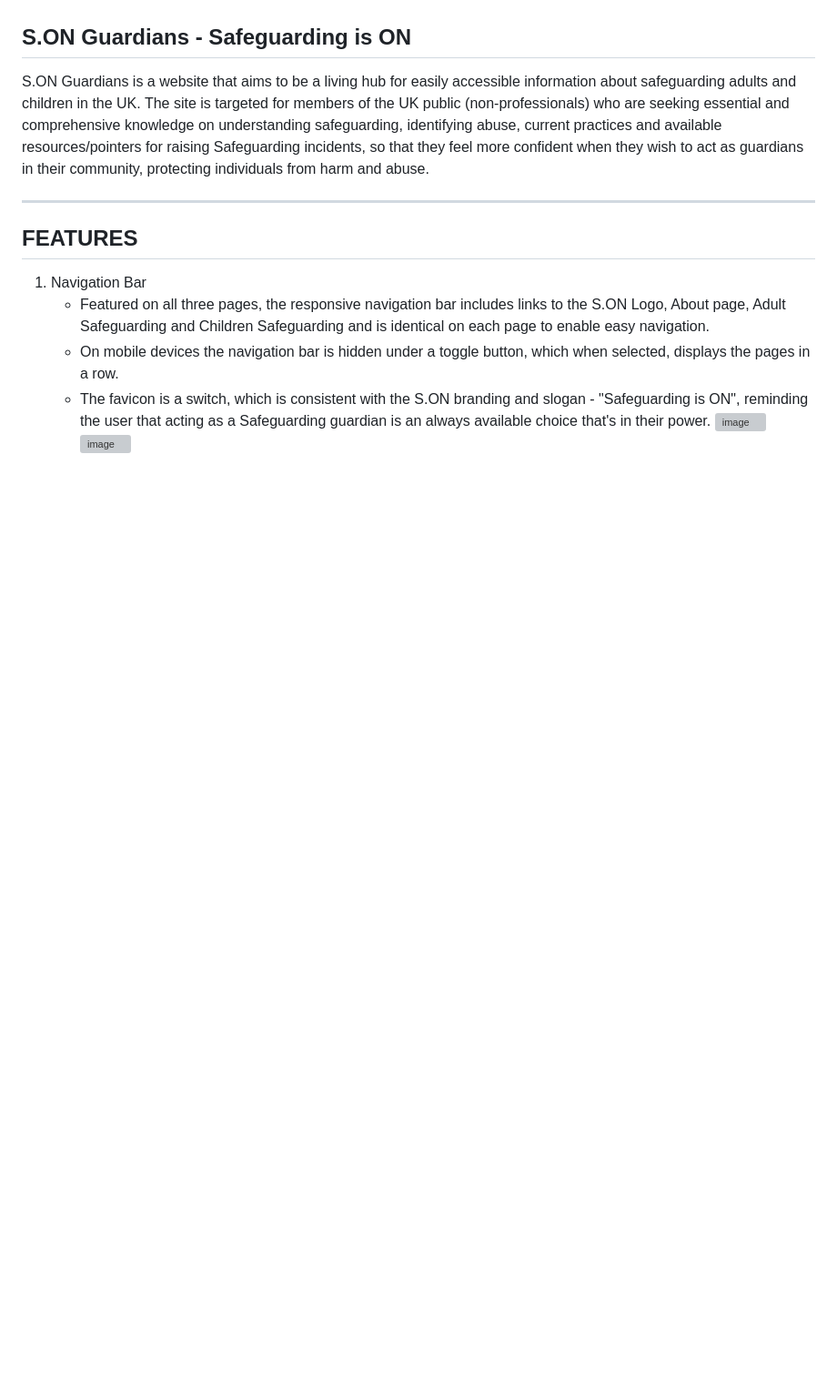
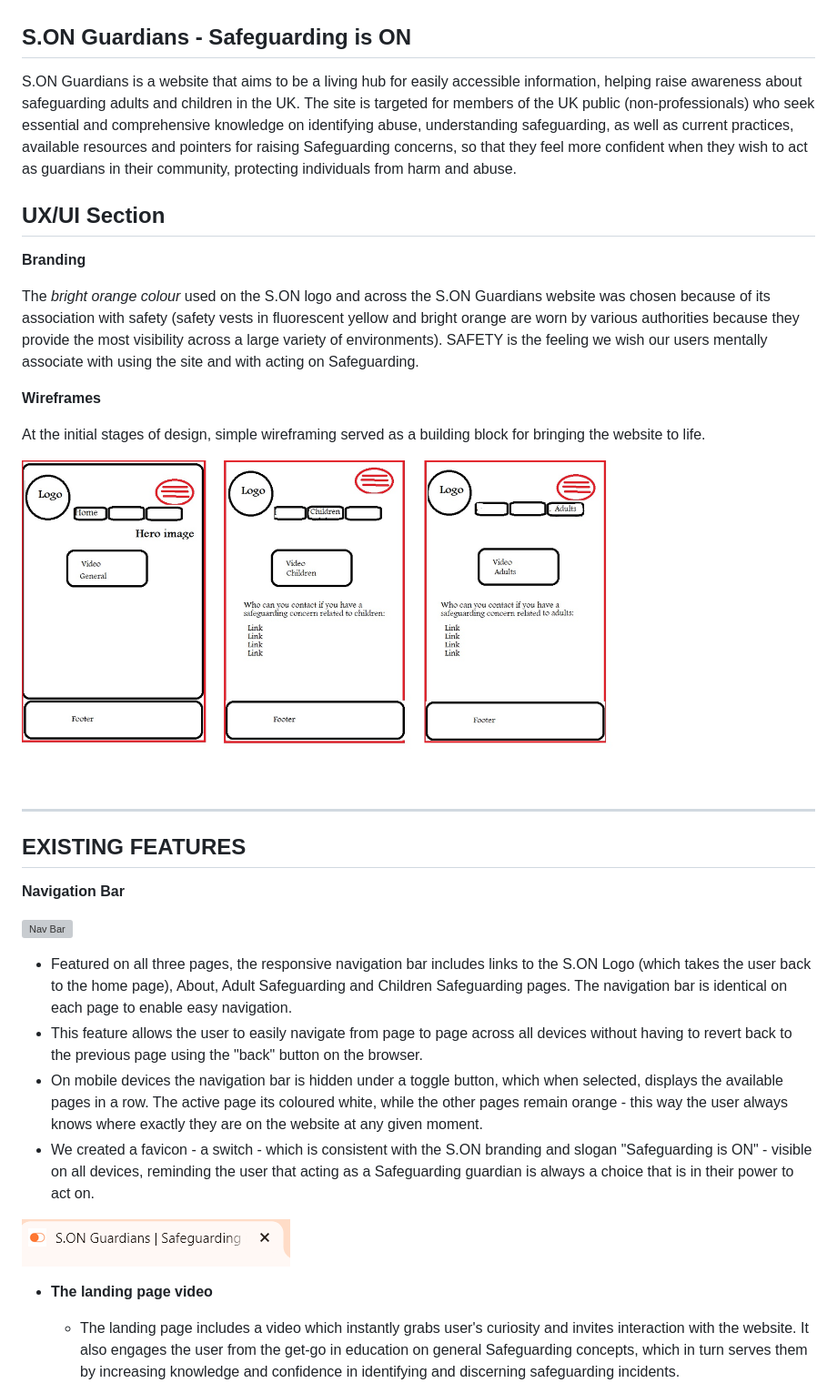
Before and after one commit to P1SMT/ci-hackathon1-safeguarding, a Markdown page: README.md, the part around the change printed below. Shown: that part at 91% size. GitHub-like rendering; pictures changed too: Wireframing_S.ON Guardians.jpg (added), image-favicon.png (added); blank space fills up the shorter version; grey boxes are pictures that could not be loaded.

Commit message:
Update README.md with site description, UX design, features including screenshot images of the features and Testing info

```diff
--- a/README.md
+++ b/README.md
@@ -2,13 +3,34 @@
 
 ## S.ON Guardians - Safeguarding is ON
-S.ON Guardians is a website that aims to be a living hub for easily accessible information about safeguarding adults and children in the UK. The site is targeted for members of the UK public (non-professionals) who are seeking essential and comprehensive knowledge on understanding safeguarding, identifying abuse, current practices and available resources/pointers for raising Safeguarding incidents, so that they feel more confident when they wish to act as guardians in their community, protecting individuals from harm and abuse.
+S.ON Guardians is a website that aims to be a living hub for easily accessible information, helping raise awareness about safeguarding adults and children in the UK. The site is targeted for members of the UK public (non-professionals) who seek essential and comprehensive knowledge on identifying abuse, understanding safeguarding, as well as current practices, available resources and pointers for raising Safeguarding concerns, so that they feel more confident when they wish to act as guardians in their community, protecting individuals from harm and abuse.
+
+## UX/UI Section
+__Branding__
+
+The _bright orange colour_ used on the S.ON logo and across the S.ON Guardians website was chosen because of its association with safety (safety vests in fluorescent yellow and bright orange are worn by various authorities because they provide the most visibility across a large variety of environments).
+SAFETY is the feeling we wish our users mentally associate with using the site and with acting on Safeguarding.
+
+__Wireframes__
+
+At the initial stages of design, simple wireframing served as a building block for bringing the website to life.
+
+![Wireframes](<Wireframing_S.ON Guardians.jpg>)
 
 ---
-## FEATURES
+## EXISTING FEATURES
 
-1. Navigation Bar
-   * Featured on all three pages, the responsive navigation bar includes links to the S.ON Logo, About page, Adult Safeguarding and Children Safeguarding and is identical on each page to enable easy navigation.
-   * On mobile devices the navigation bar is hidden under a toggle button, which when selected, displays the pages in a row.
-   * The favicon is a switch, which is consistent with the S.ON branding and slogan - "Safeguarding is ON", reminding the user that acting as a Safeguarding guardian is an always available choice that's in their power.
-![image](https://github.com/P1SMT/ci-hackathon1-safeguarding/assets/169692491/53e75941-1404-49d7-ba9f-c4c1c4f45d90)
-![image](https://github.com/P1SMT/ci-hackathon1-safeguarding/assets/169692491/53e75941-1404-49d7-ba9f-c4c1c4f45d90)
+__Navigation Bar__
+
+![Nav Bar](https://github.com/P1SMT/ci-hackathon1-safeguarding/assets/169692491/53e75941-1404-49d7-ba9f-c4c1c4f45d90)
+
+   * Featured on all three pages, the responsive navigation bar includes links to the S.ON Logo (which takes the user back to the home page), About, Adult Safeguarding and Children Safeguarding pages. The navigation bar is identical on each page to enable easy navigation.
+   * This feature allows the user to easily navigate from page to page across all devices without having to revert back to the previous page using the "back" button on the browser.
+   * On mobile devices the navigation bar is hidden under a toggle button, which when selected, displays the available pages in a row. The active page its coloured white, while the other pages remain orange - this way the user always knows where exactly they are on the website at any given moment.
+   * We created a favicon - a switch - which is consistent with the S.ON branding and slogan "Safeguarding is ON" - visible on all devices, reminding the user that acting as a Safeguarding guardian is always a choice that is in their power to act on.
+
+   ![Favicon](image-favicon.png)
+
+- __The landing page video__
+
+  - The landing page includes a video which instantly grabs user's curiosity and invites interaction with the website. It also engages the user from the get-go in education on general Safeguarding concepts, which in turn serves them by increasing knowledge and confidence in identifying and discerning safeguarding incidents.
+
```
Also changed, not shown: other parts of README.md (+59 -37 lines), image-logo.png (added).
